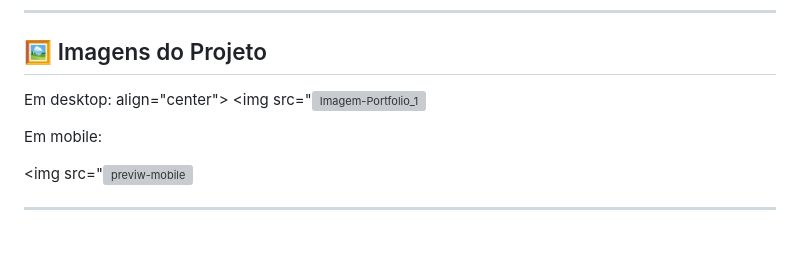
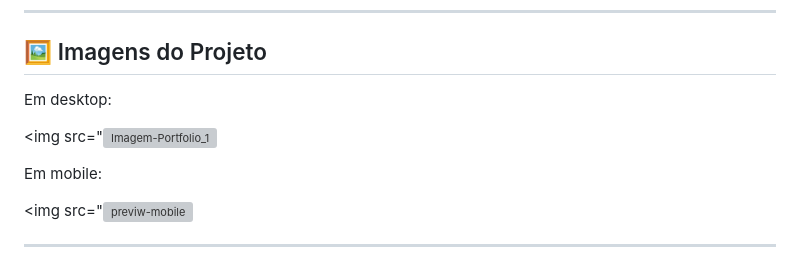
Before and after one commit to daniel-dealmeida-dev/Portfolio-pessoal, a Markdown page: README.md, the part around the change. Rendered like a GitHub page; blank space fills up the shorter version; grey boxes are pictures that could not be loaded.

Commit message:
Correct image tag in README.md
Fix image tag formatting in project images section.

```diff
--- a/README.md
+++ b/README.md
@@ -24,7 +24,7 @@ O objetivo é centralizar meus principais projetos e demonstrar minhas competên
 ## 🖼️ Imagens do Projeto
 
 Em desktop:
- align="center">
+
   <img src="<img width="1910" height="763" alt="Imagem-Portfolio_1" src="https://github.com/user-attachments/assets/8e482533-2753-4cc2-a891-a634e0bd49a2" />
 
 
```
